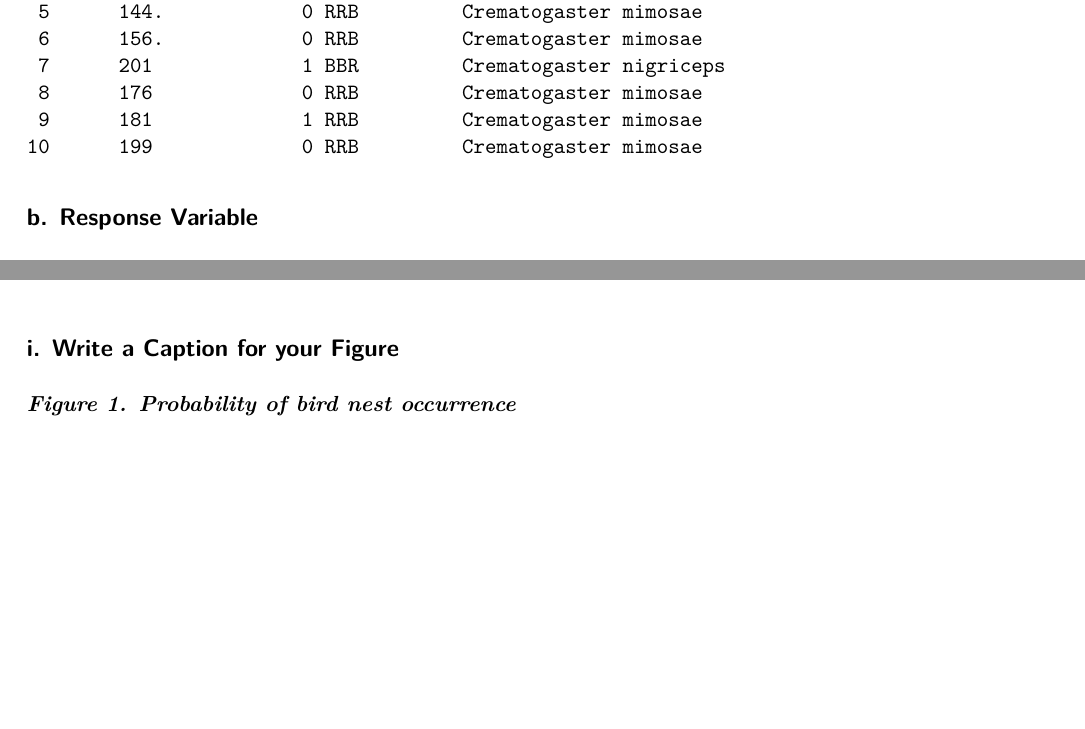
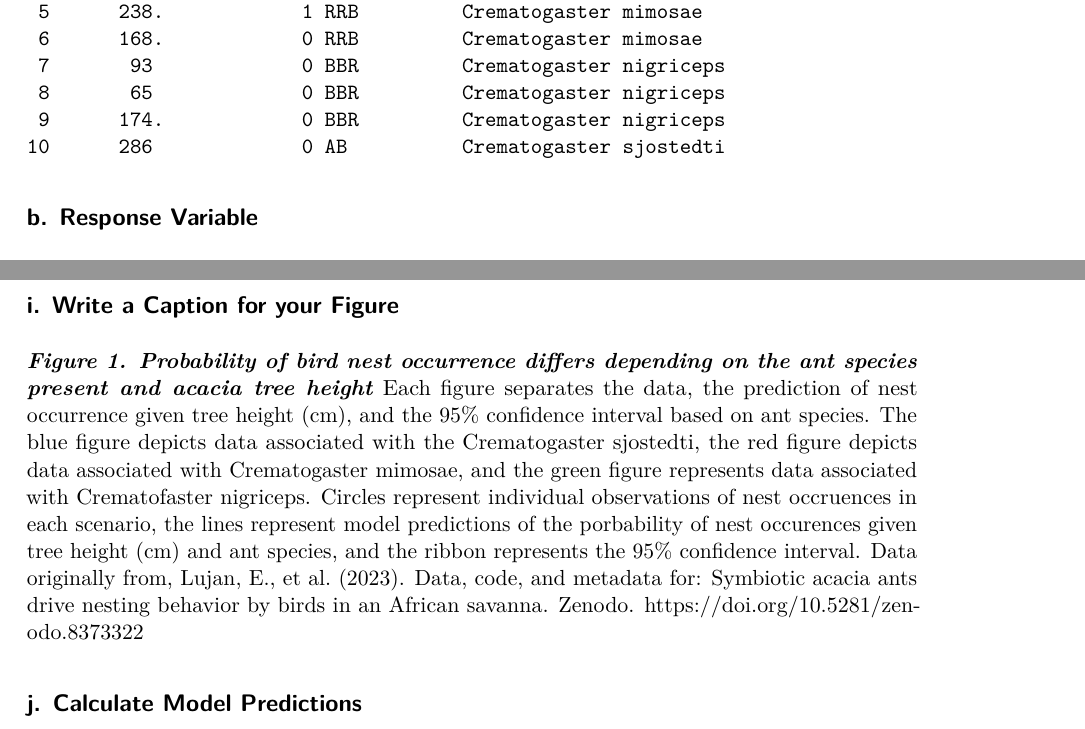
Before and after one commit to 24Steve24/ENVS-193DS_spring-2026_final, a Quarto document (code/Final.qmd): two parts of pages 4 and 8 of 8 before the commit and two parts of pages 4 and 9 of 9 after it, joined at a grey line, cut so that both start at the same text, the shorter picture padded with empty space. The pictures show the output file code/Final.pdf that the author committed with the source.

Commit message:
Add caption to figure 1.

```diff
--- a/code/Final.qmd
+++ b/code/Final.qmd
@@ -236,4 +236,6 @@
 
 ## i. Write a Caption for your Figure
 
-***Figure 1. Probability of bird nest occurrence ***
+***Figure 1. Probability of bird nest occurrence differs depending on the ant species present and acacia tree height*** Each figure separates the data, the prediction of nest occurrence given tree height (cm), and the 95% confidence interval based on ant species. The blue figure depicts data associated with the Crematogaster sjostedti, the red figure depicts data associated with Crematogaster mimosae, and the green figure represents data associated with Crematofaster nigriceps. Circles represent individual observations of nest occruences in each scenario, the lines represent model predictions of the porbability of nest occurences given tree height (cm) and ant species, and the ribbon represents the 95% confidence interval. Data originally from, Lujan, E., et al. (2023). Data, code, and metadata for: Symbiotic acacia ants drive nesting behavior by birds in an African savanna. Zenodo. https://doi.org/10.5281/zenodo.8373322
+
+## j. Calculate Model Predictions
```
Also changed, not shown: code/Final.pdf.
